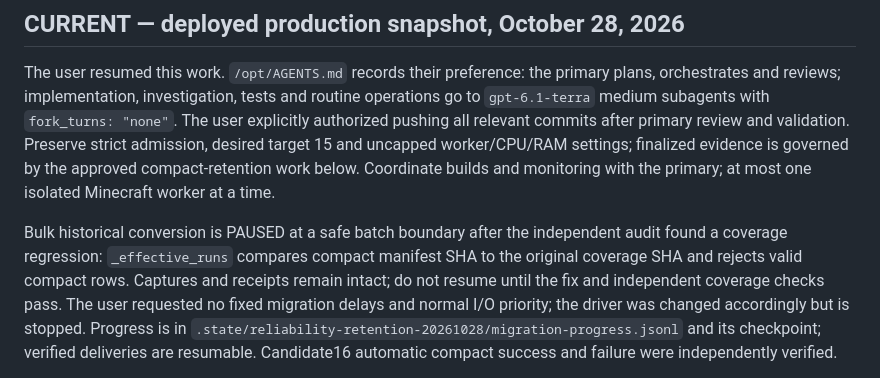
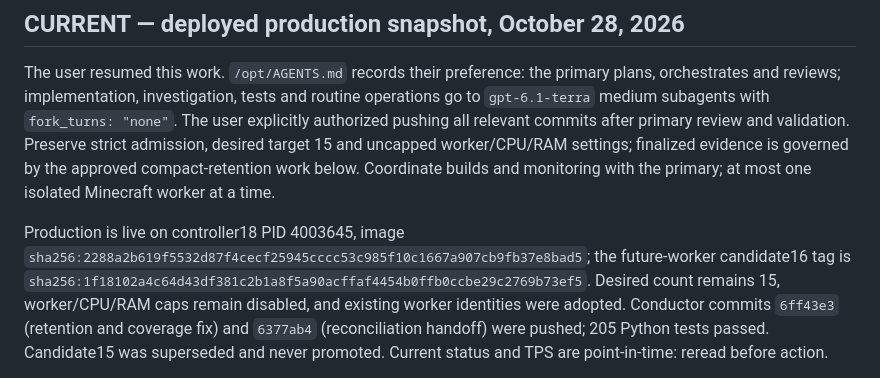
Before and after one commit to DistilledSlop/Vibrato-Conductor, a Markdown page: docs/RELIABILITY-WORK-2026-10-28.md, the part around one of its changes. GitHub-like rendering.

Commit message:
Update compact retention rollout ledger

```diff
--- a/docs/RELIABILITY-WORK-2026-10-28.md
+++ b/docs/RELIABILITY-WORK-2026-10-28.md
@@ -4,5 +4,5 @@
 
 The user resumed this work. `/opt/AGENTS.md` records their preference: the primary plans, orchestrates and reviews; implementation, investigation, tests and routine operations go to `gpt-6.1-terra` medium subagents with `fork_turns: "none"`. The user explicitly authorized pushing all relevant commits after primary review and validation. Preserve strict admission, desired target 15 and uncapped worker/CPU/RAM settings; finalized evidence is governed by the approved compact-retention work below. Coordinate builds and monitoring with the primary; at most one isolated Minecraft worker at a time.
 
-Bulk historical conversion is PAUSED at a safe batch boundary after the independent audit found a coverage regression: `_effective_runs` compares compact manifest SHA to the original coverage SHA and rejects valid compact rows. Captures and receipts remain intact; do not resume until the fix and independent coverage checks pass. The user requested no fixed migration delays and normal I/O priority; the driver was changed accordingly but is stopped. Progress is in `.state/reliability-retention-20261028/migration-progress.jsonl` and its checkpoint; verified deliveries are resumable. Candidate16 automatic compact success and failure were independently verified.
+Production is live on controller18 PID 4003645, image `sha256:2288a2b619f5532d87f4cecf25945cccc53c985f10c1667a907cb9fb37e8bad5`; the future-worker candidate16 tag is `sha256:1f18102a4c64d43df381c2b1a8f5a90acffaf4454b0ffb0ccbe29c2769b73ef5`. Desired count remains 15, worker/CPU/RAM caps remain disabled, and existing worker identities were adopted. Conductor commits `6ff43e3` (retention and coverage fix) and `6377ab4` (reconciliation handoff) were pushed; 205 Python tests passed. Candidate15 was superseded and never promoted. Current status and TPS are point-in-time: reread before action.
 
```
Also changed, not shown: other parts of docs/RELIABILITY-WORK-2026-10-28.md (+5 -1 lines).
